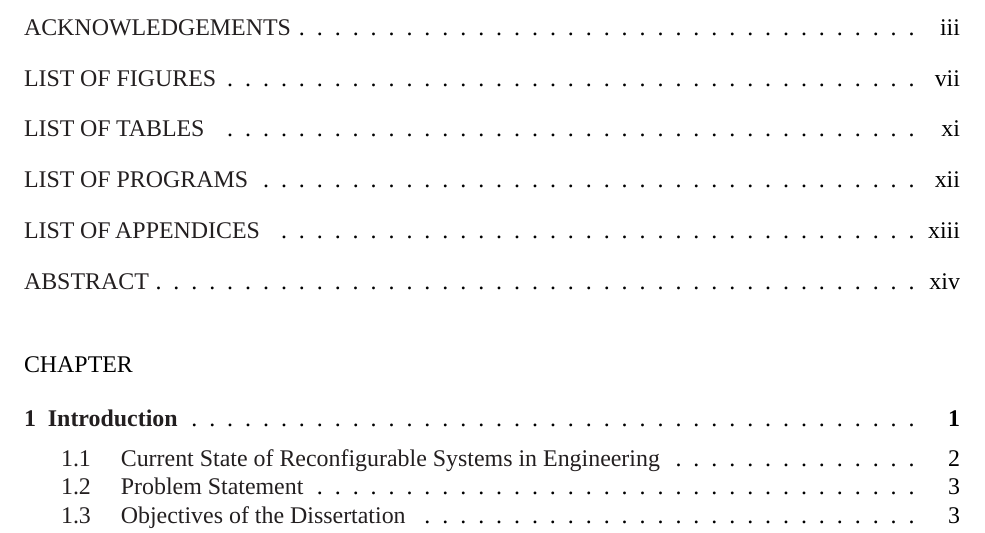
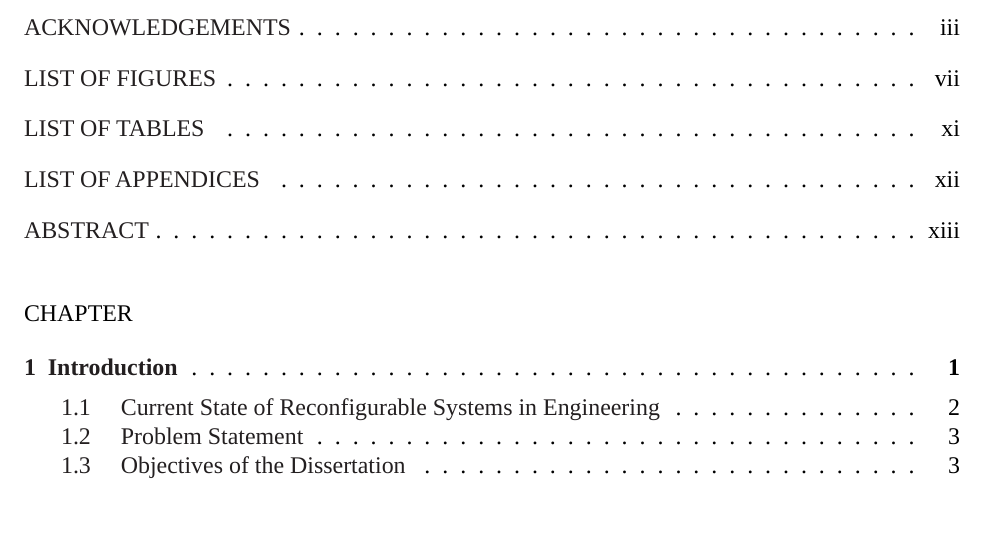
Before and after one commit to hardikyp/Doctoral-dissertation, a LaTeX thesis (2026-Dissertation-HYP.tex): part of page 5 of 124 before the commit and part of page 5 of 123 after it, cut so that both start at the same text. Compiled offline with LuaLaTeX; a missing font is replaced by an installed copy or a similar font.

Commit message:
hide list of programs

```diff
--- a/2026-Dissertation-HYP.tex
+++ b/2026-Dissertation-HYP.tex
@@ -97,7 +97,7 @@ Professor Lorenzo Valdevit
 % Commands to hide or show lists of figures, tables, etc.
 % To hide a list, change the word "show" in the command to "hide".
 \showlistoftables{}
-\showlistofprograms{}
+\hidelistofprograms{}
 \showlistofappendices{}
 \hidelistofacronyms{}
 \hidelistofsymbols{}
```
